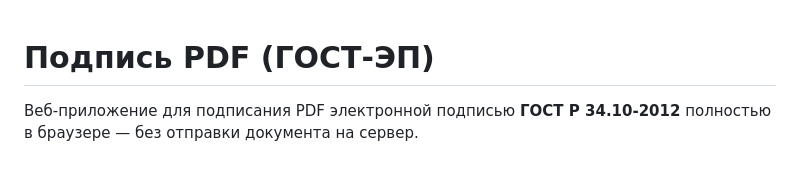
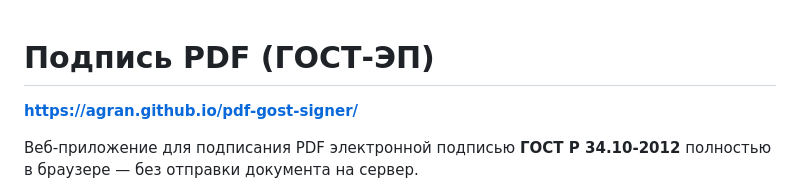
Before and after one commit to agran/pdf-gost-signer, a Markdown page: readme.md, the part around the change. GitHub-like rendering; blank space fills up the shorter version.

```diff
--- a/readme.md
+++ b/readme.md
@@ -1,4 +1,6 @@
 # Подпись PDF (ГОСТ-ЭП)
+
+**https://agran.github.io/pdf-gost-signer/**
 
 Веб-приложение для подписания PDF электронной подписью **ГОСТ Р 34.10-2012** полностью в браузере — без отправки документа на сервер.
 
```
